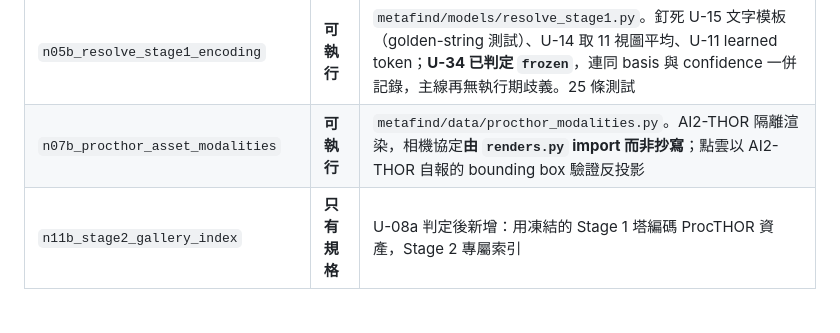
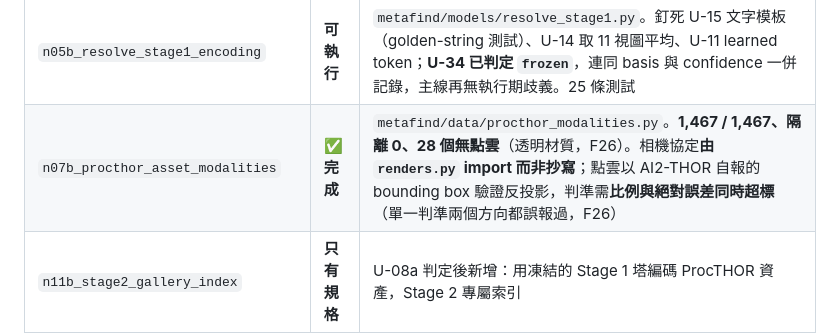
Before and after one commit to Kyzen5128/MetaFindV1, a Markdown page: docs/graph/README.md, the part around the change. Rendered like a GitHub page; blank space fills up the shorter version.

```diff
--- a/docs/graph/README.md
+++ b/docs/graph/README.md
@@ -235,7 +235,7 @@ Stage 1 與 Table 1 不經過 G6/G7，可以照常進行。
 | `n08_semantic_edges` | **可執行** | `metafind/data/semantic_edges.py`（key／prompt／驗證，30 條測試）＋ `semantic_edges_run.py`（Qwen 關係句 ＋ 凍結 CLIP 文字編碼器）。**實測 410 萬條語意邊只有 4,242 組唯一描述配對（快取命中 99.90%）**；三條負向注入實測會失敗。LLM 階段須等 n05 讓出 GPU |
 | `n09c_build_scene_splits` | ✅ **完成** | `metafind/data/scene_splits.py`。9,600 train／2,400 test（80/20，seed 20260816）、**洩漏 0**；13 條測試，負向注入實測會失敗。語意邊覆蓋率待 n08 |
 | `n05b_resolve_stage1_encoding` | **可執行** | `metafind/models/resolve_stage1.py`。釘死 U-15 文字模板（golden-string 測試）、U-14 取 11 視圖平均、U-11 learned token；**U-34 已判定 `frozen`**，連同 basis 與 confidence 一併記錄，主線再無執行期歧義。25 條測試 |
-| `n07b_procthor_asset_modalities` | **可執行** | `metafind/data/procthor_modalities.py`。AI2-THOR 隔離渲染，相機協定**由 `renders.py` import 而非抄寫**；點雲以 AI2-THOR 自報的 bounding box 驗證反投影 |
+| `n07b_procthor_asset_modalities` | ✅ **完成** | `metafind/data/procthor_modalities.py`。**1,467 / 1,467、隔離 0、28 個無點雲**（透明材質，F26）。相機協定**由 `renders.py` import 而非抄寫**；點雲以 AI2-THOR 自報的 bounding box 驗證反投影，判準需**比例與絕對誤差同時超標**（單一判準兩個方向都誤報過，F26）|
 | `n11b_stage2_gallery_index` | **只有規格** | U-08a 判定後新增：用凍結的 Stage 1 塔編碼 ProcTHOR 資產，Stage 2 專屬索引 |
 | `n15a_resolve_eval_scene_protocol` | **只有規格** | U-27：Table 2 的 200 個 I-Design 請求，**仍需人決定** |
 | `n09_build_splits` | **可執行** | `metafind/data/splits.py`。物件 80/20 ＋ **U-09 的兩種評估協定並行**（gallery=test 與 gallery=full），gallery_size 由切分推導、不寫死；18 條測試 |
```
Also changed, not shown: docs/graph/00_FINDINGS.md (+41 -0 lines).
